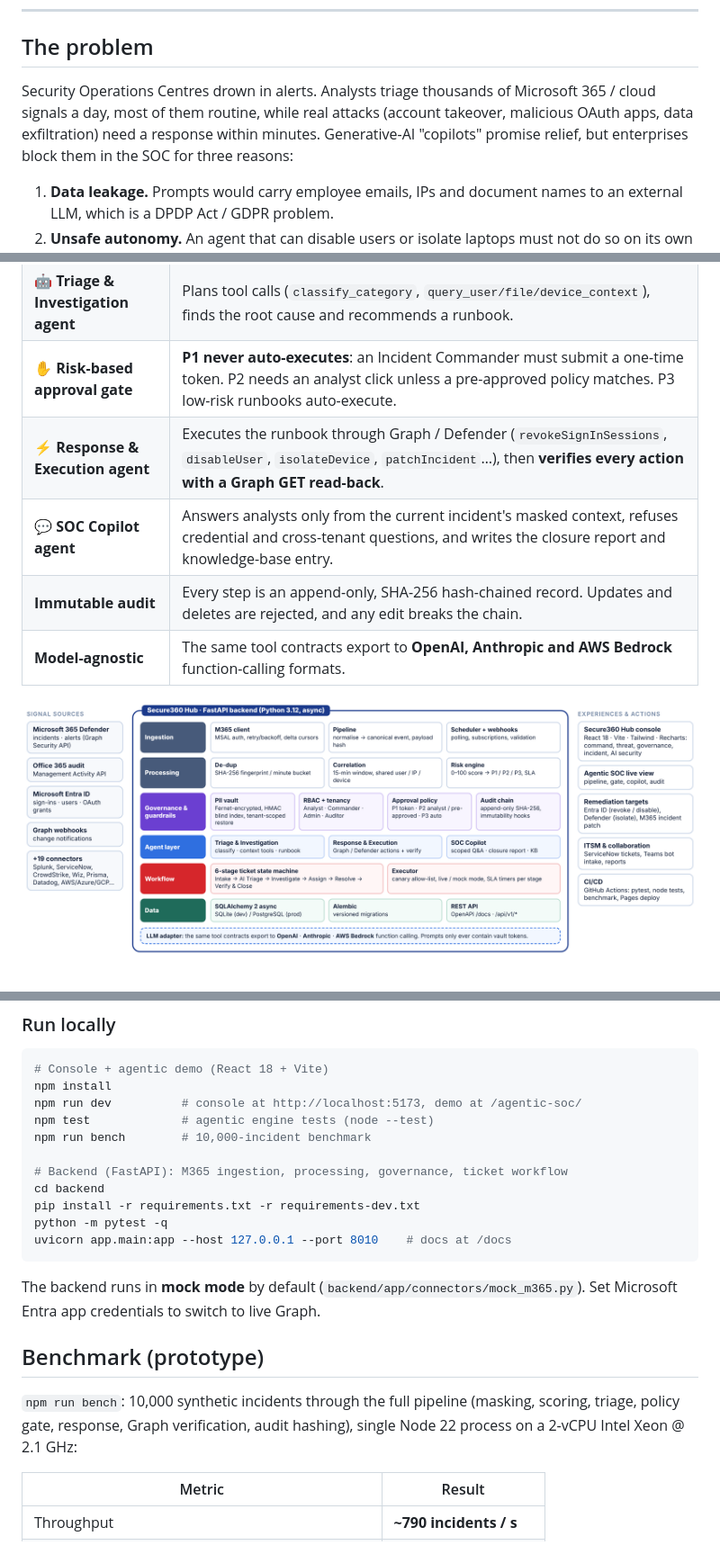
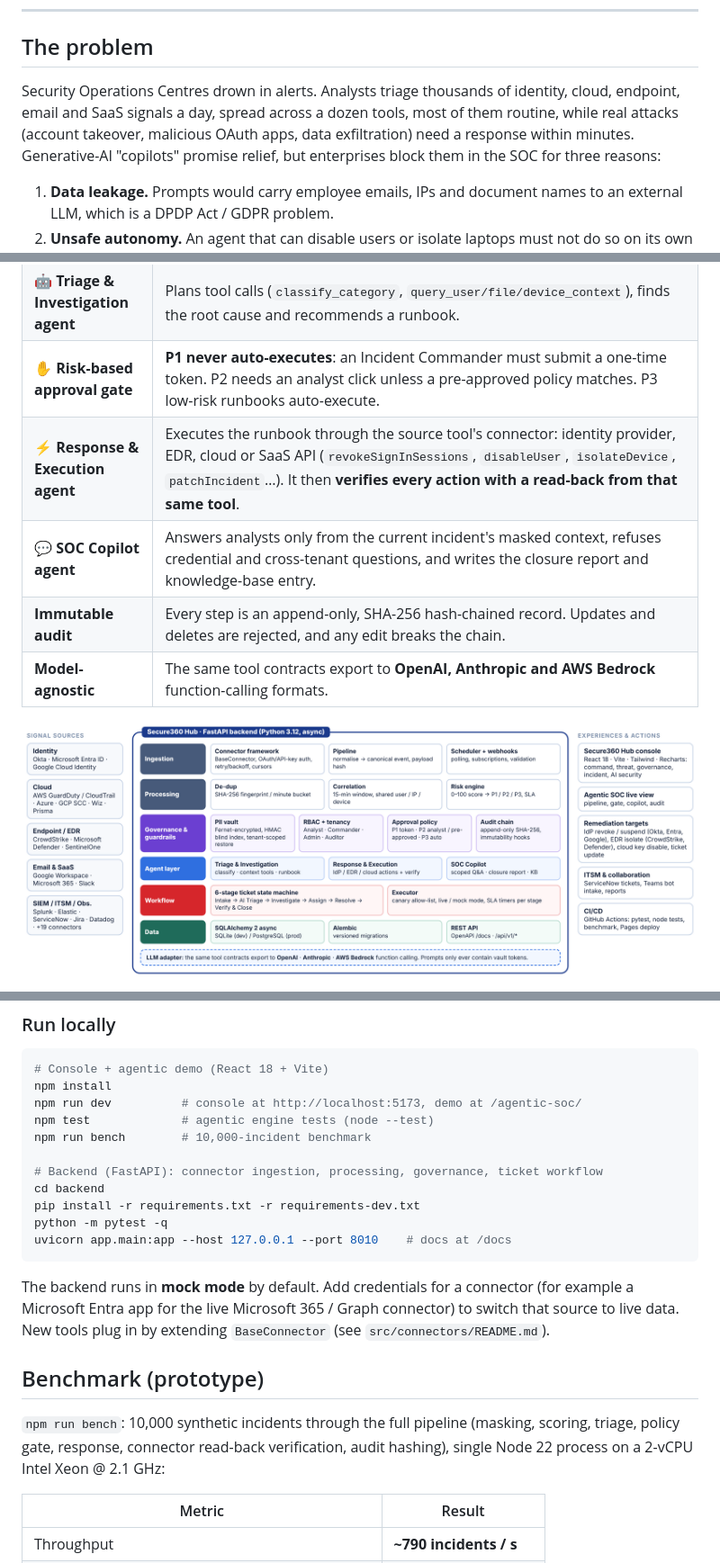
Before and after one commit to trinetrasoft/secure360-hub-build2036, a Markdown page: README.md, 3 parts joined by grey strips. Shown at 90% size. Drawn GitHub-style; pictures changed too: docs/architecture.png.

````diff
--- a/README.md
+++ b/README.md
@@ -15,7 +15,7 @@
 
 ## The problem
 
-Security Operations Centres drown in alerts. Analysts triage thousands of Microsoft 365 / cloud signals a day, most of them routine, while real attacks (account takeover, malicious OAuth apps, data exfiltration) need a response within minutes. Generative-AI "copilots" promise relief, but enterprises block them in the SOC for three reasons:
+Security Operations Centres drown in alerts. Analysts triage thousands of identity, cloud, endpoint, email and SaaS signals a day, spread across a dozen tools, most of them routine, while real attacks (account takeover, malicious OAuth apps, data exfiltration) need a response within minutes. Generative-AI "copilots" promise relief, but enterprises block them in the SOC for three reasons:
 
 1. **Data leakage.** Prompts would carry employee emails, IPs and document names to an external LLM, which is a DPDP Act / GDPR problem.
 2. **Unsafe autonomy.** An agent that can disable users or isolate laptops must not do so on its own for a critical incident.
@@ -32,7 +32,7 @@ Secure360 Hub is a security, governance and AI-security command centre. This pro
 | **Risk engine** | Correlates signals in a 15-minute window and scores 0–100 from severity, identity-key diversity (user / IP / device) and volume. The score maps to **P1 (15 min SLA) · P2 (2 h) · P3 (24 h)**. |
 | **🤖 Triage & Investigation agent** | Plans tool calls (`classify_category`, `query_user/file/device_context`), finds the root cause and recommends a runbook. |
 | **✋ Risk-based approval gate** | **P1 never auto-executes**: an Incident Commander must submit a one-time token. P2 needs an analyst click unless a pre-approved policy matches. P3 low-risk runbooks auto-execute. |
-| **⚡ Response & Execution agent** | Executes the runbook through Graph / Defender (`revokeSignInSessions`, `disableUser`, `isolateDevice`, `patchIncident`…), then **verifies every action with a Graph GET read-back**. |
+| **⚡ Response & Execution agent** | Executes the runbook through the source tool's connector: identity provider, EDR, cloud or SaaS API (`revokeSignInSessions`, `disableUser`, `isolateDevice`, `patchIncident`…). It then **verifies every action with a read-back from that same tool**. |
 | **💬 SOC Copilot agent** | Answers analysts only from the current incident's masked context, refuses credential and cross-tenant questions, and writes the closure report and knowledge-base entry. |
 | **Immutable audit** | Every step is an append-only, SHA-256 hash-chained record. Updates and deletes are rejected, and any edit breaks the chain. |
 | **Model-agnostic** | The same tool contracts export to **OpenAI, Anthropic and AWS Bedrock** function-calling formats. |
@@ -72,18 +72,18 @@ npm run dev          # console at http://localhost:5173, demo at /agentic-soc/
 npm test             # agentic engine tests (node --test)
 npm run bench        # 10,000-incident benchmark
 
-# Backend (FastAPI): M365 ingestion, processing, governance, ticket workflow
+# Backend (FastAPI): connector ingestion, processing, governance, ticket workflow
 cd backend
 pip install -r requirements.txt -r requirements-dev.txt
 python -m pytest -q
 uvicorn app.main:app --host 127.0.0.1 --port 8010    # docs at /docs
 ```
 
-The backend runs in **mock mode** by default (`backend/app/connectors/mock_m365.py`). Set Microsoft Entra app credentials to switch to live Graph.
+The backend runs in **mock mode** by default. Add credentials for a connector (for example a Microsoft Entra app for the live Microsoft 365 / Graph connector) to switch that source to live data. New tools plug in by extending `BaseConnector` (see `src/connectors/README.md`).
 
 ## Benchmark (prototype)
 
-`npm run bench`: 10,000 synthetic incidents through the full pipeline (masking, scoring, triage, policy gate, response, Graph verification, audit hashing), single Node 22 process on a 2-vCPU Intel Xeon @ 2.1 GHz:
+`npm run bench`: 10,000 synthetic incidents through the full pipeline (masking, scoring, triage, policy gate, response, connector read-back verification, audit hashing), single Node 22 process on a 2-vCPU Intel Xeon @ 2.1 GHz:
 
 | Metric | Result |
 |---|---|
````
Also changed, not shown: other parts of README.md (+6 -6 lines), docs/process-flow.png, public/demo/poster.jpg, 7 other files.
